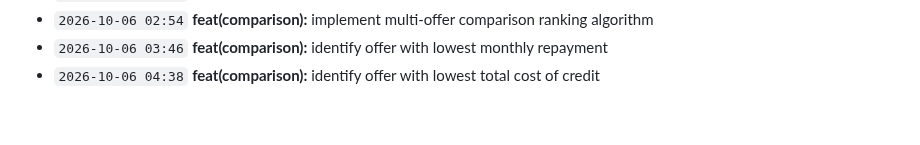
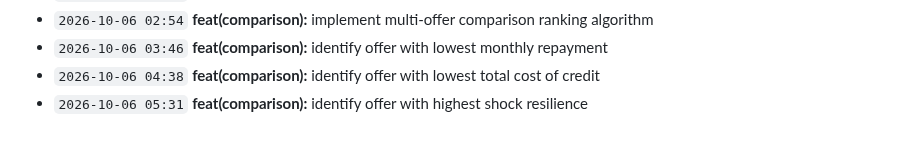
Before and after one commit to Edwin420s/NexusFin, a Markdown page: docs/CHANGELOG.md, the part around the change. GitHub-like rendering.

Commit message:
feat(comparison): identify offer with highest shock resilience

```diff
--- a/docs/CHANGELOG.md
+++ b/docs/CHANGELOG.md
@@ -53,3 +53,4 @@ A granular, verifiable record of product development, actuarial modeling, data g
 - `2026-10-06 02:54` **feat(comparison):** implement multi-offer comparison ranking algorithm
 - `2026-10-06 03:46` **feat(comparison):** identify offer with lowest monthly repayment
 - `2026-10-06 04:38` **feat(comparison):** identify offer with lowest total cost of credit
+- `2026-10-06 05:31` **feat(comparison):** identify offer with highest shock resilience
```
